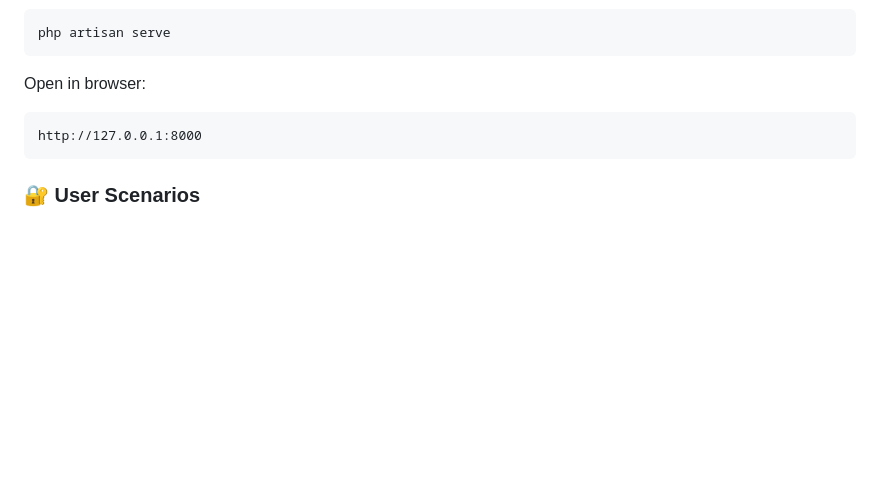
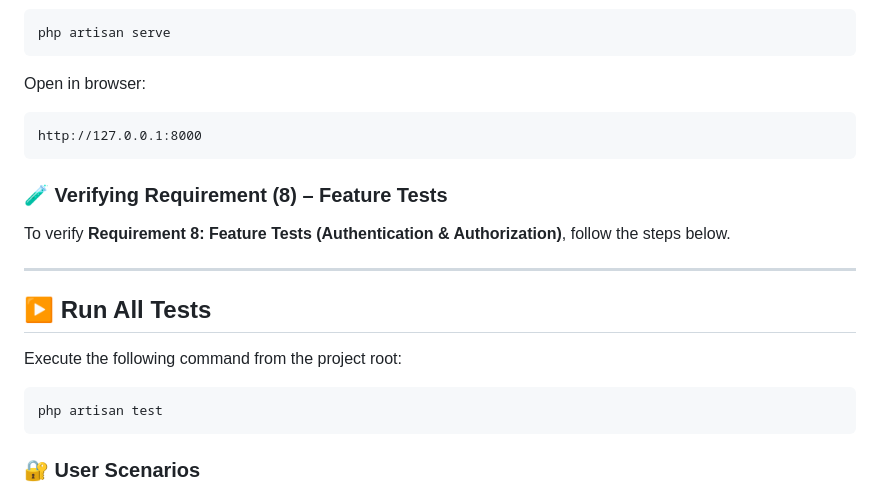
Before and after one commit to mo7ammedash/Field-training-Backend, a Markdown page: w07/README.md, the part around the change. GitHub-like rendering; blank space fills up the shorter version.

Commit message:
Update README with feature test verification steps
Added instructions for verifying Requirement 8 and running tests.

````diff
--- a/w07/README.md
+++ b/w07/README.md
@@ -289,6 +289,20 @@ Open in browser:
 http://127.0.0.1:8000
 ```
 
+### 🧪 Verifying Requirement (8) – Feature Tests
+
+To verify **Requirement 8: Feature Tests (Authentication & Authorization)**, follow the steps below.
+
+---
+
+## ▶️ Run All Tests
+
+Execute the following command from the project root:
+
+```bash
+php artisan test
+```
+
 ### 🔐 User Scenarios
 ## Guest
 
````
